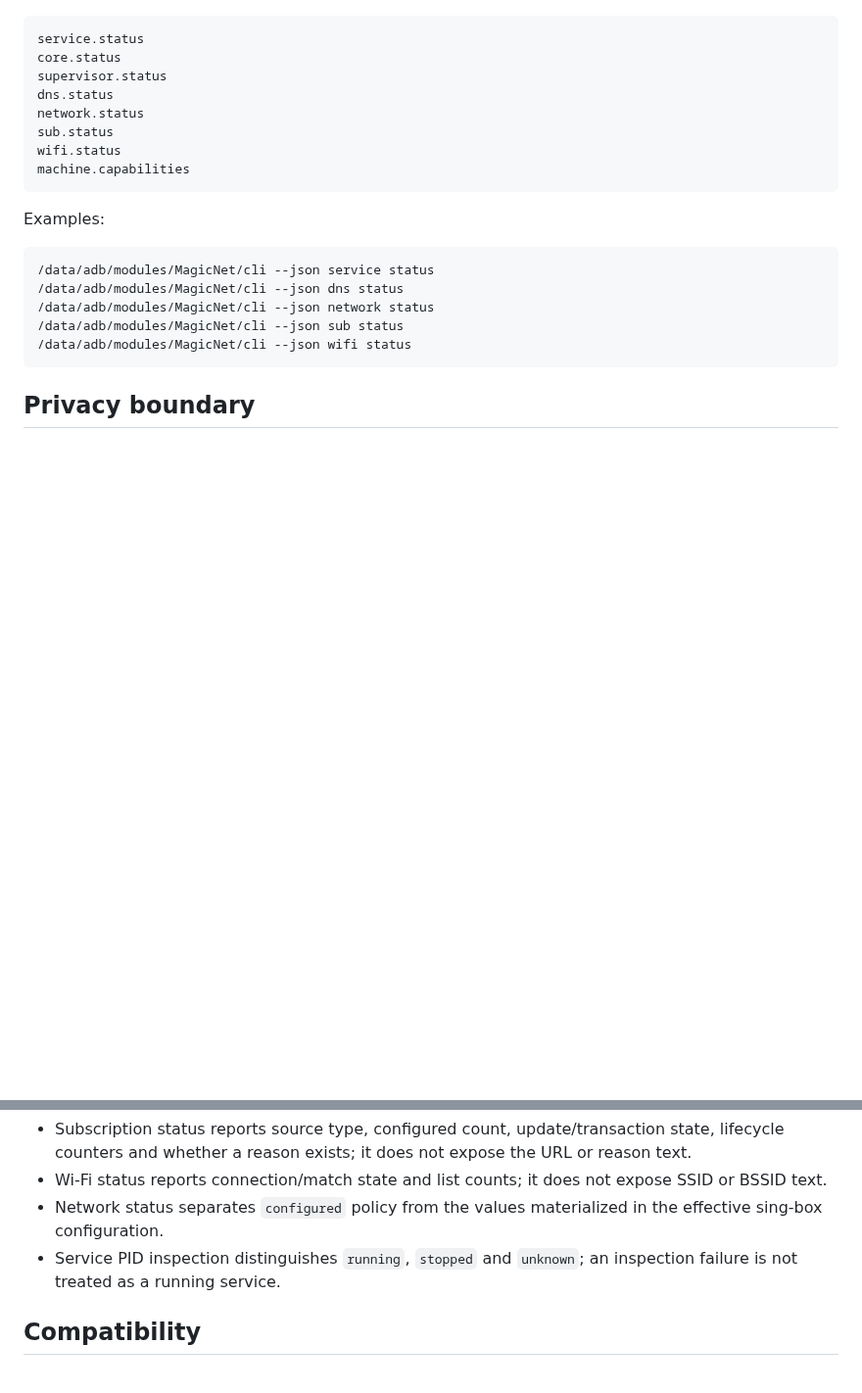
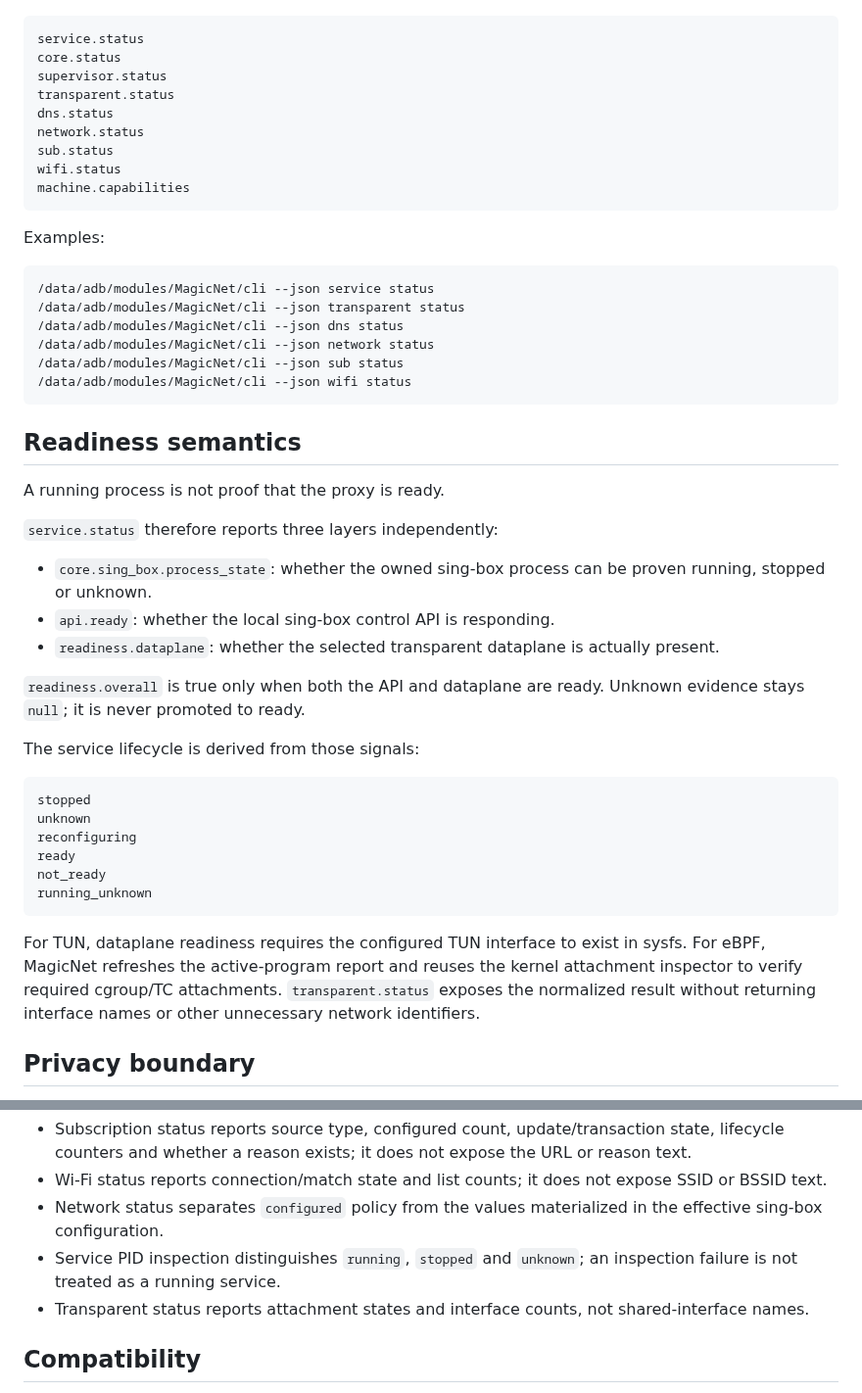
Before and after one commit to LIghtJUNction/MagicNet, a Markdown page: docs/machine-interface.md, 2 parts joined by grey strips. Shown at 98% size. Drawn GitHub-style; blank space fills up the shorter version.

Commit message:
docs: document transparent readiness signals

````diff
--- a/docs/machine-interface.md
+++ b/docs/machine-interface.md
@@ -50,6 +50,7 @@ Current schema-1 status commands:
 service.status
 core.status
 supervisor.status
+transparent.status
 dns.status
 network.status
 sub.status
@@ -61,11 +62,37 @@ Examples:
 
 ```sh
 /data/adb/modules/MagicNet/cli --json service status
+/data/adb/modules/MagicNet/cli --json transparent status
 /data/adb/modules/MagicNet/cli --json dns status
 /data/adb/modules/MagicNet/cli --json network status
 /data/adb/modules/MagicNet/cli --json sub status
 /data/adb/modules/MagicNet/cli --json wifi status
 ```
+
+## Readiness semantics
+
+A running process is not proof that the proxy is ready.
+
+`service.status` therefore reports three layers independently:
+
+- `core.sing_box.process_state`: whether the owned sing-box process can be proven running, stopped or unknown.
+- `api.ready`: whether the local sing-box control API is responding.
+- `readiness.dataplane`: whether the selected transparent dataplane is actually present.
+
+`readiness.overall` is true only when both the API and dataplane are ready. Unknown evidence stays `null`; it is never promoted to ready.
+
+The service lifecycle is derived from those signals:
+
+```text
+stopped
+unknown
+reconfiguring
+ready
+not_ready
+running_unknown
+```
+
+For TUN, dataplane readiness requires the configured TUN interface to exist in sysfs. For eBPF, MagicNet refreshes the active-program report and reuses the kernel attachment inspector to verify required cgroup/TC attachments. `transparent.status` exposes the normalized result without returning interface names or other unnecessary network identifiers.
 
 ## Privacy boundary
 
@@ -79,6 +106,7 @@ Examples already enforced in schema 1:
 - Wi-Fi status reports connection/match state and list counts; it does not expose SSID or BSSID text.
 - Network status separates `configured` policy from the values materialized in the effective sing-box configuration.
 - Service PID inspection distinguishes `running`, `stopped` and `unknown`; an inspection failure is not treated as a running service.
+- Transparent status reports attachment states and interface counts, not shared-interface names.
 
 ## Compatibility
 
````
